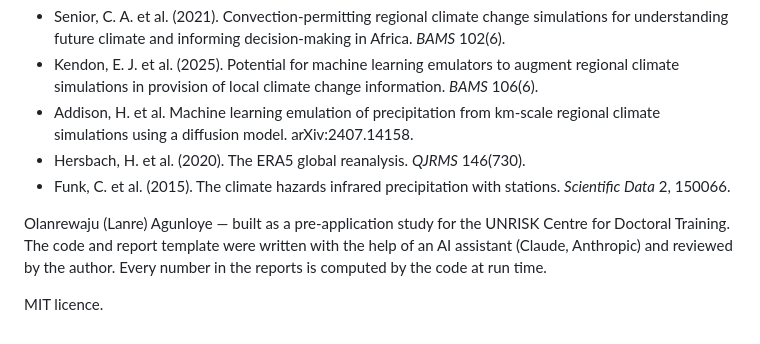
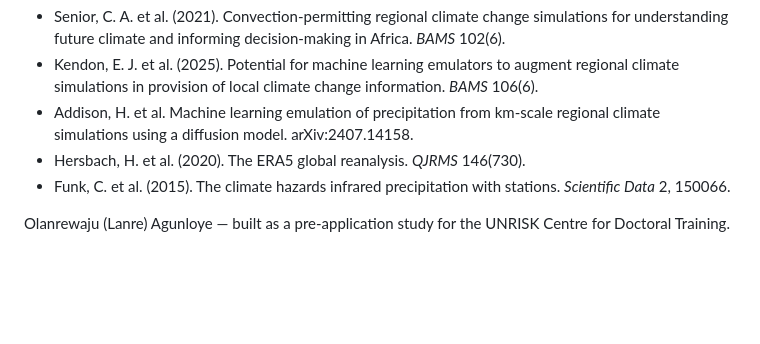
Before and after one commit to lanre-adams/downscaling-shift, a Markdown page: README.md, the part around the change. GitHub-like rendering; blank space fills up the shorter version.

```diff
--- a/README.md
+++ b/README.md
@@ -138,6 +138,4 @@ results/         three pre-computed scenarios with reports
 - Hersbach, H. et al. (2020). The ERA5 global reanalysis. *QJRMS* 146(730).
 - Funk, C. et al. (2015). The climate hazards infrared precipitation with stations. *Scientific Data* 2, 150066.
 
-Olanrewaju (Lanre) Agunloye — built as a pre-application study for the UNRISK Centre for Doctoral Training. The code and report template were written with the help of an AI assistant (Claude, Anthropic) and reviewed by the author. Every number in the reports is computed by the code at run time.
-
-MIT licence.
+Olanrewaju (Lanre) Agunloye — built as a pre-application study for the UNRISK Centre for Doctoral Training.
```
